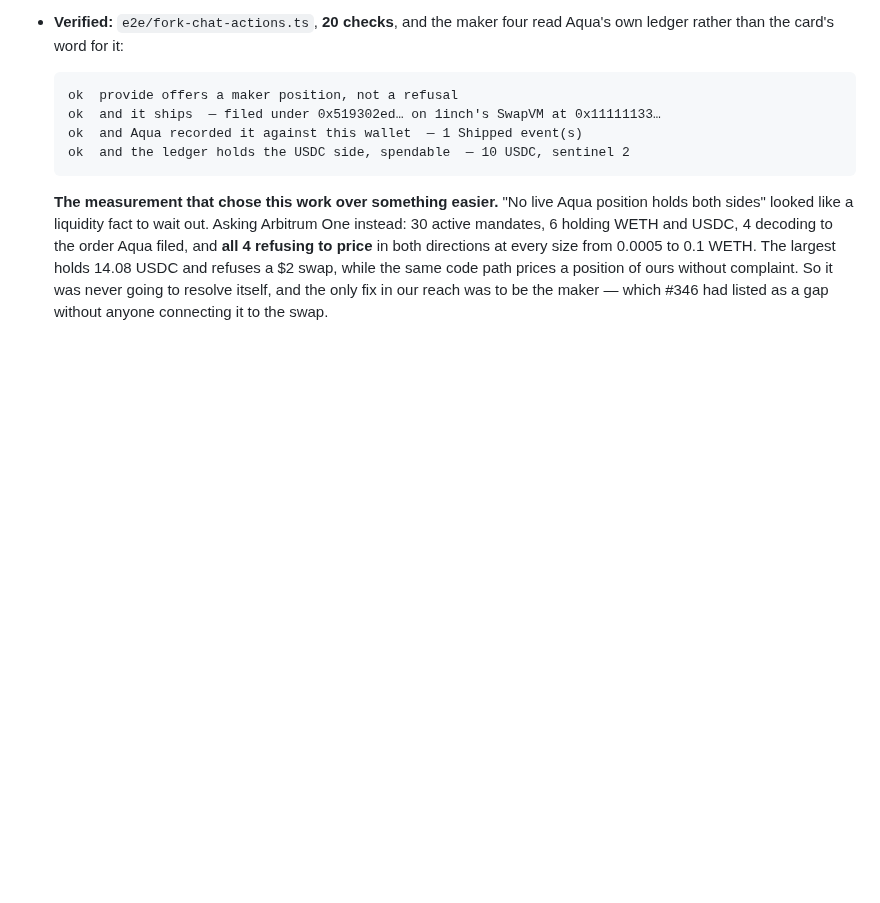
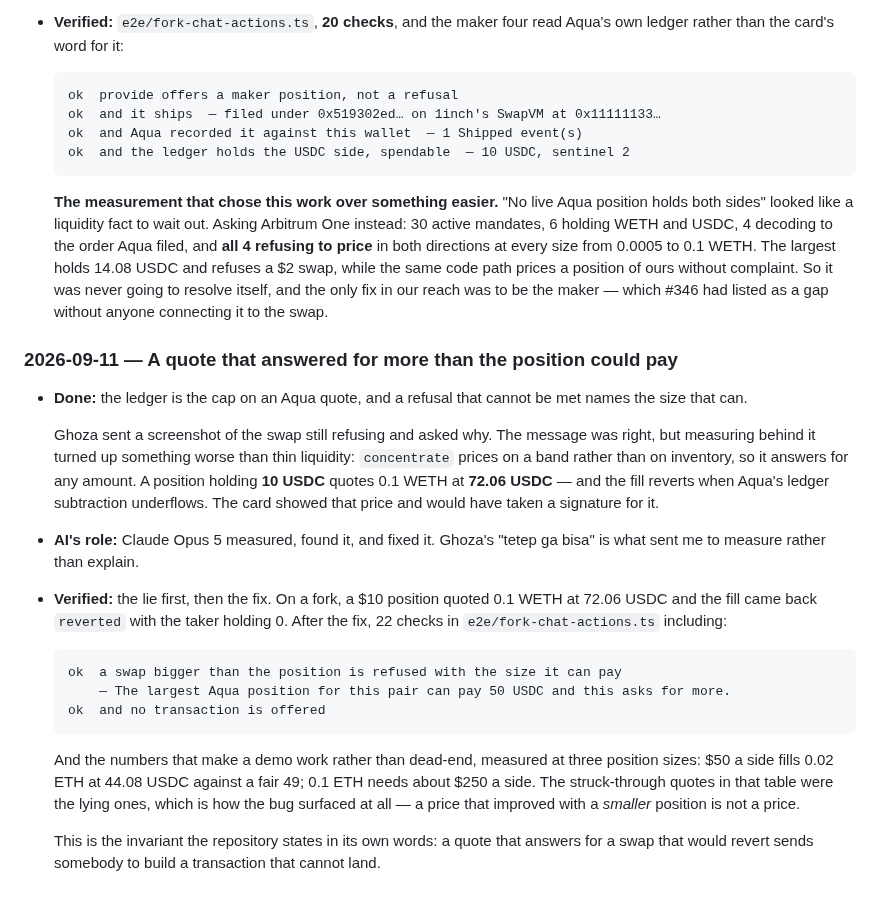
Before and after one commit to 0xHelico/helico, a Markdown page: AI-USAGE.md, the part around the change. Drawn GitHub-style; blank space fills up the shorter version.

Commit message:
docs: log the quote that could not be paid

````diff
--- a/AI-USAGE.md
+++ b/AI-USAGE.md
@@ -2433,6 +2433,38 @@ READMEs.
   going to resolve itself, and the only fix in our reach was to be the maker — which #346 had
   listed as a gap without anyone connecting it to the swap.
 
+### 2026-09-11 — A quote that answered for more than the position could pay
+
+- **Done:** the ledger is the cap on an Aqua quote, and a refusal that cannot be met names the size
+  that can.
+
+  Ghoza sent a screenshot of the swap still refusing and asked why. The message was right, but
+  measuring behind it turned up something worse than thin liquidity: `concentrate` prices on a band
+  rather than on inventory, so it answers for any amount. A position holding **10 USDC** quotes 0.1
+  WETH at **72.06 USDC** — and the fill reverts when Aqua's ledger subtraction underflows. The card
+  showed that price and would have taken a signature for it.
+
+- **AI's role:** Claude Opus 5 measured, found it, and fixed it. Ghoza's "tetep ga bisa" is what
+  sent me to measure rather than explain.
+
+- **Verified:** the lie first, then the fix. On a fork, a $10 position quoted 0.1 WETH at 72.06 USDC
+  and the fill came back `reverted` with the taker holding 0. After the fix, 22 checks in
+  `e2e/fork-chat-actions.ts` including:
+
+  ```
+  ok  a swap bigger than the position is refused with the size it can pay
+      — The largest Aqua position for this pair can pay 50 USDC and this asks for more.
+  ok  and no transaction is offered
+  ```
+
+  And the numbers that make a demo work rather than dead-end, measured at three position sizes: $50
+  a side fills 0.02 ETH at 44.08 USDC against a fair 49; 0.1 ETH needs about $250 a side. The
+  struck-through quotes in that table were the lying ones, which is how the bug surfaced at all —
+  a price that improved with a *smaller* position is not a price.
+
+  This is the invariant the repository states in its own words: a quote that answers for a swap
+  that would revert sends somebody to build a transaction that cannot land.
+
 <!--
 Template for the next entry:
 
````
